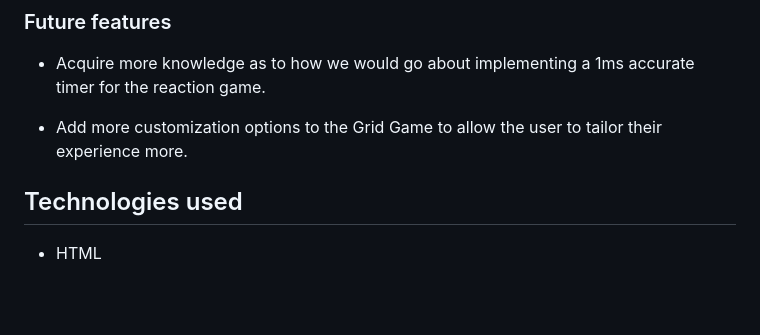
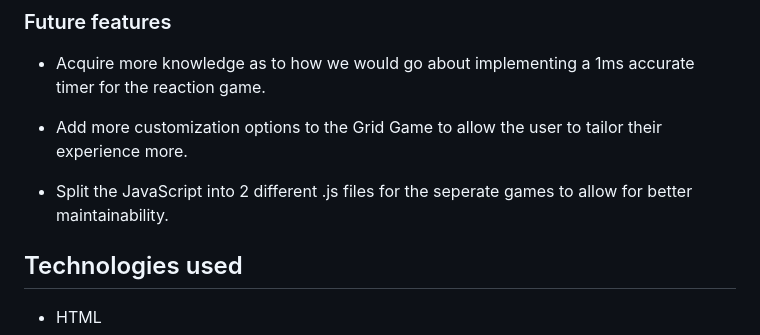
Before and after one commit to Felteng/how-are-your-reactions, a Markdown page: README.md, the part around the change. GitHub-like rendering; blank space fills up the shorter version.

Commit message:
Add a future feature plan

```diff
--- a/README.md
+++ b/README.md
@@ -126,6 +126,8 @@ The project ended up with more functions than the initial planning, which is of
 - Acquire more knowledge as to how we would go about implementing a 1ms accurate timer for the reaction game.
 
 - Add more customization options to the Grid Game to allow the user to tailor their experience more.
+
+- Split the JavaScript into 2 different .js files for the seperate games to allow for better maintainability.
 
 ## Technologies used
 
```
